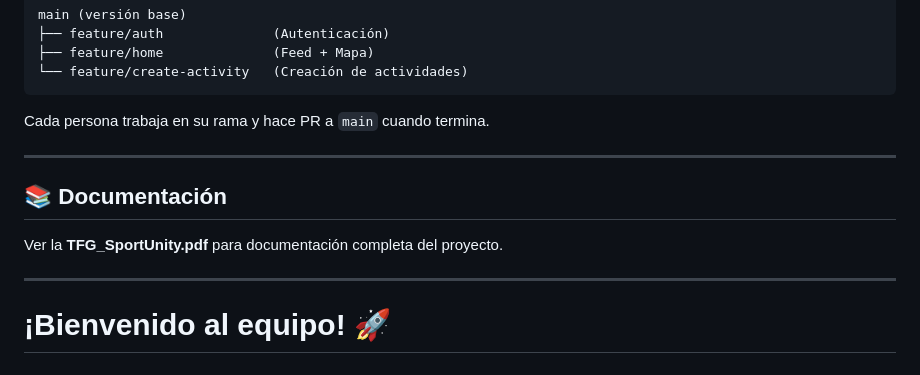
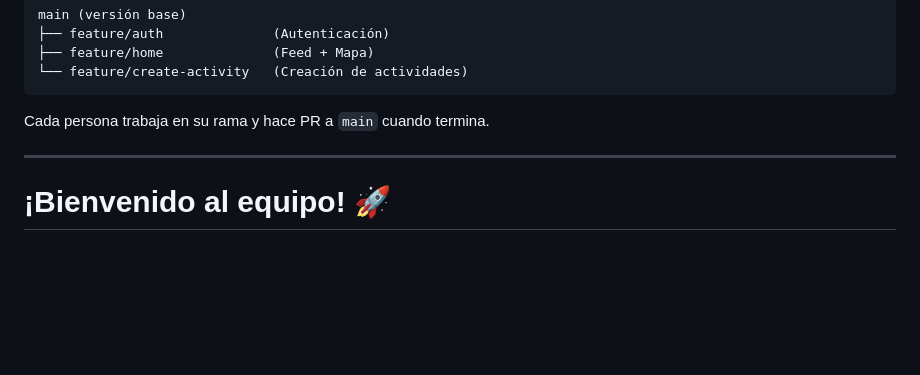
Before and after one commit to Jacahi98/SportUnityFinal, a Markdown page: README.md, the part around the change. Rendered like a GitHub page; blank space fills up the shorter version.

Commit message:
Delete documentation section from README
Removed documentation section and related content.

```diff
--- a/README.md
+++ b/README.md
@@ -88,12 +88,6 @@ Cada persona trabaja en su rama y hace PR a `main` cuando termina.
 
 ---
 
-## 📚 Documentación
-
-Ver la **TFG_SportUnity.pdf** para documentación completa del proyecto.
-
----
-
 **¡Bienvenido al equipo! 🚀**
 =======
 # Sport Unity
```
